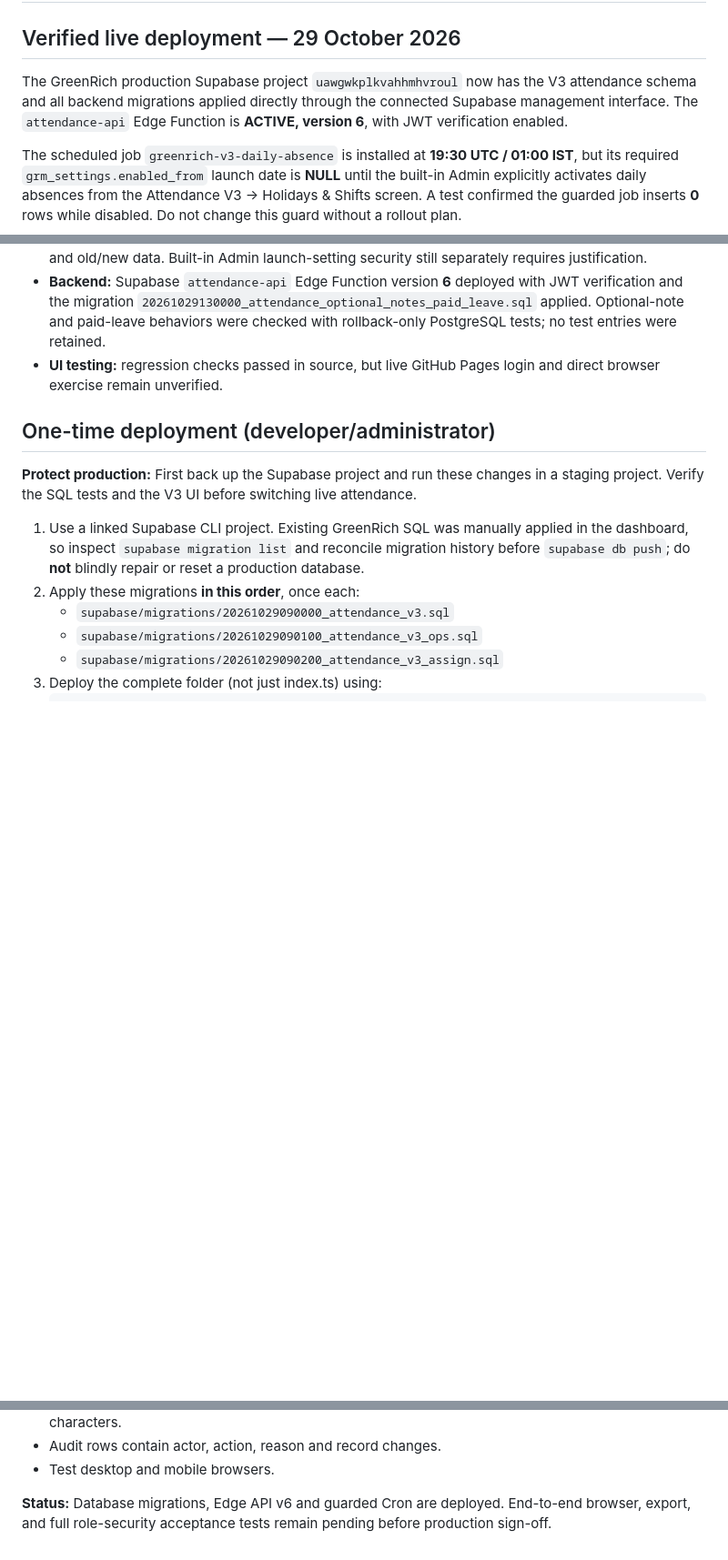
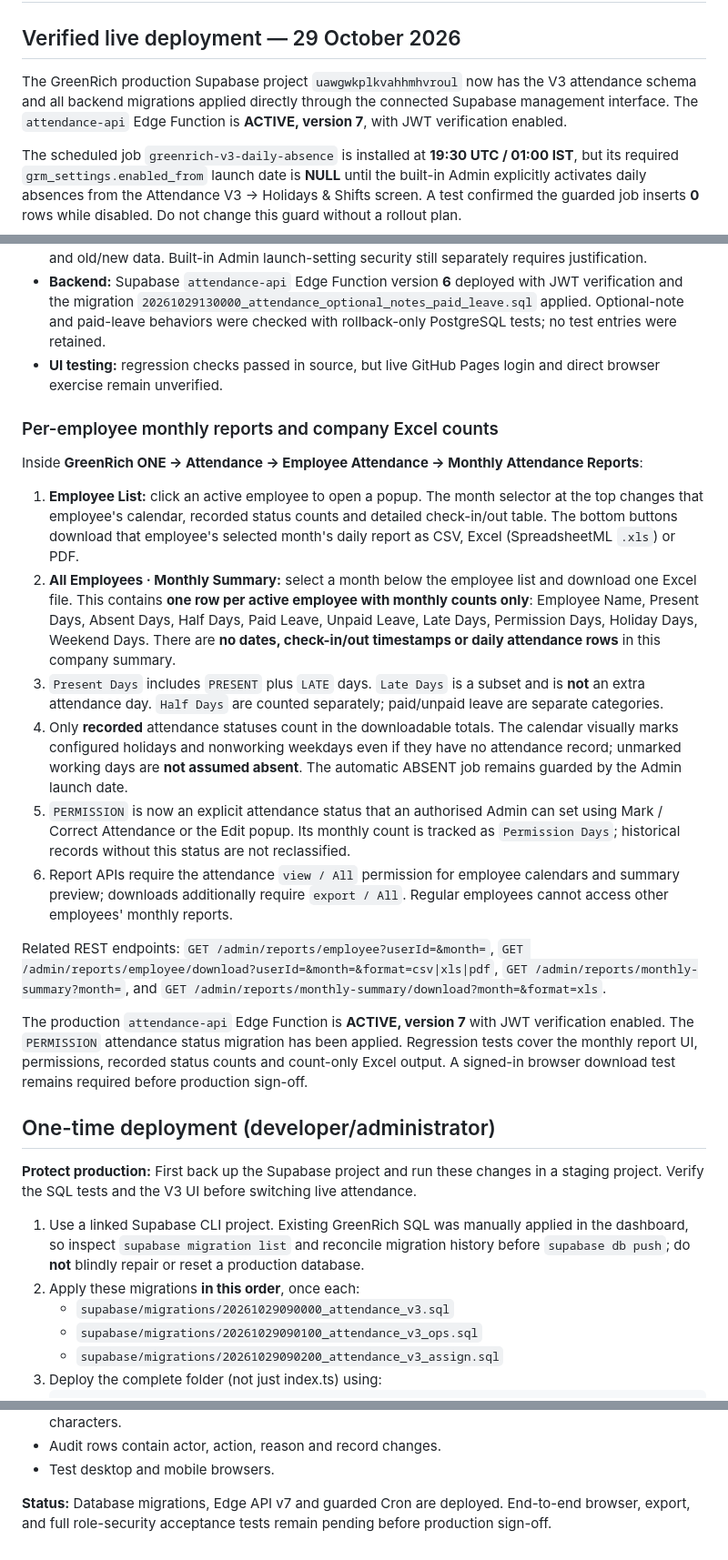
Before and after one commit to maheshgreenrich/GREENRICH-CRM, a Markdown page: phase1/ATTENDANCE_V3_DEPLOY.md, 3 parts joined by grey strips. Shown at 91% size. GitHub-like rendering; blank space fills up the shorter version.

Commit message:
Document month-selectable employee calendar reports and count-only all-user Excel summary with exact status semantics

```diff
--- a/phase1/ATTENDANCE_V3_DEPLOY.md
+++ b/phase1/ATTENDANCE_V3_DEPLOY.md
@@ -2,7 +2,7 @@
 
 ## Verified live deployment — 29 October 2026
 
-The GreenRich production Supabase project `uawgwkplkvahhmhvroul` now has the V3 attendance schema and all backend migrations applied directly through the connected Supabase management interface. The `attendance-api` Edge Function is **ACTIVE, version 6**, with JWT verification enabled.
+The GreenRich production Supabase project `uawgwkplkvahhmhvroul` now has the V3 attendance schema and all backend migrations applied directly through the connected Supabase management interface. The `attendance-api` Edge Function is **ACTIVE, version 7**, with JWT verification enabled.
 
 The scheduled job `greenrich-v3-daily-absence` is installed at **19:30 UTC / 01:00 IST**, but its required `grm_settings.enabled_from` launch date is **NULL** until the built-in Admin explicitly activates daily absences from the Attendance V3 → Holidays & Shifts screen. A test confirmed the guarded job inserts **0** rows while disabled. Do not change this guard without a rollout plan.
 
@@ -55,6 +55,21 @@ The V3 schema is **isolated** from the old `gr_attendance` and browser-local dem
 - **Notes optional:** Admin create/edit/delete/bulk and review notes, plus employee leave and correction request notes, are optional. Admin audit logs still track who made each change, timestamp, operation, and old/new data. Built-in Admin launch-setting security still separately requires justification.
 - **Backend:** Supabase `attendance-api` Edge Function version **6** deployed with JWT verification and the migration `20261029130000_attendance_optional_notes_paid_leave.sql` applied. Optional-note and paid-leave behaviors were checked with rollback-only PostgreSQL tests; no test entries were retained.
 - **UI testing:** regression checks passed in source, but live GitHub Pages login and direct browser exercise remain unverified.
+
+### Per-employee monthly reports and company Excel counts
+
+Inside **GreenRich ONE → Attendance → Employee Attendance → Monthly Attendance Reports**:
+
+1. **Employee List:** click an active employee to open a popup. The month selector at the top changes that employee's calendar, recorded status counts and detailed check-in/out table. The bottom buttons download that employee's selected month's daily report as CSV, Excel (SpreadsheetML `.xls`) or PDF.
+2. **All Employees · Monthly Summary:** select a month below the employee list and download one Excel file. This contains **one row per active employee with monthly counts only**: Employee Name, Present Days, Absent Days, Half Days, Paid Leave, Unpaid Leave, Late Days, Permission Days, Holiday Days, Weekend Days. There are **no dates, check-in/out timestamps or daily attendance rows** in this company summary.
+3. `Present Days` includes `PRESENT` plus `LATE` days. `Late Days` is a subset and is **not** an extra attendance day. `Half Days` are counted separately; paid/unpaid leave are separate categories.
+4. Only **recorded** attendance statuses count in the downloadable totals. The calendar visually marks configured holidays and nonworking weekdays even if they have no attendance record; unmarked working days are **not assumed absent**. The automatic ABSENT job remains guarded by the Admin launch date.
+5. `PERMISSION` is now an explicit attendance status that an authorised Admin can set using Mark / Correct Attendance or the Edit popup. Its monthly count is tracked as `Permission Days`; historical records without this status are not reclassified.
+6. Report APIs require the attendance `view / All` permission for employee calendars and summary preview; downloads additionally require `export / All`. Regular employees cannot access other employees' monthly reports.
+
+Related REST endpoints: `GET /admin/reports/employee?userId=&month=`, `GET /admin/reports/employee/download?userId=&month=&format=csv|xls|pdf`, `GET /admin/reports/monthly-summary?month=`, and `GET /admin/reports/monthly-summary/download?month=&format=xls`.
+
+The production `attendance-api` Edge Function is **ACTIVE, version 7** with JWT verification enabled. The `PERMISSION` attendance status migration has been applied. Regression tests cover the monthly report UI, permissions, recorded status counts and count-only Excel output. A signed-in browser download test remains required before production sign-off.
 
 ## One-time deployment (developer/administrator)
 
@@ -157,4 +172,4 @@ The GitHub Actions workflow `Attendance V3 checks` runs `deno check`, API route
 - Audit rows contain actor, action, reason and record changes.
 - Test desktop and mobile browsers.
 
-**Status:** Database migrations, Edge API v6 and guarded Cron are deployed. End-to-end browser, export, and full role-security acceptance tests remain pending before production sign-off.
+**Status:** Database migrations, Edge API v7 and guarded Cron are deployed. End-to-end browser, export, and full role-security acceptance tests remain pending before production sign-off.
```
